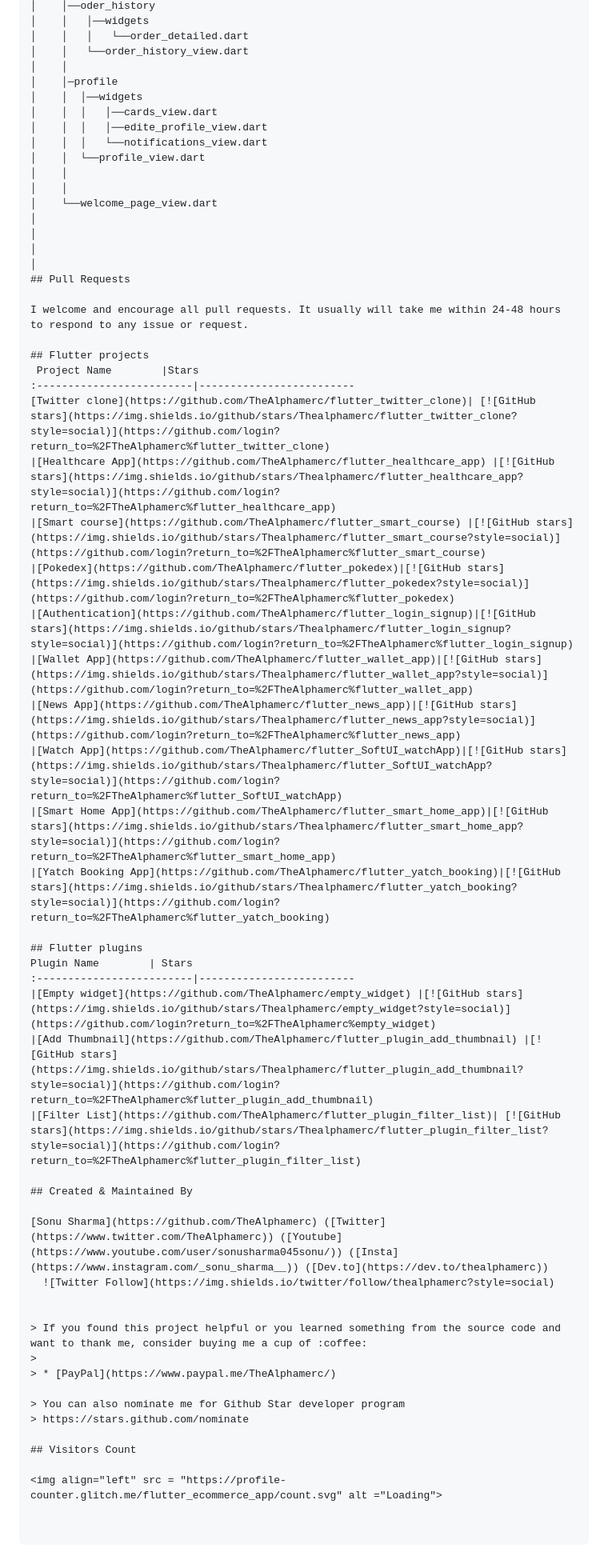
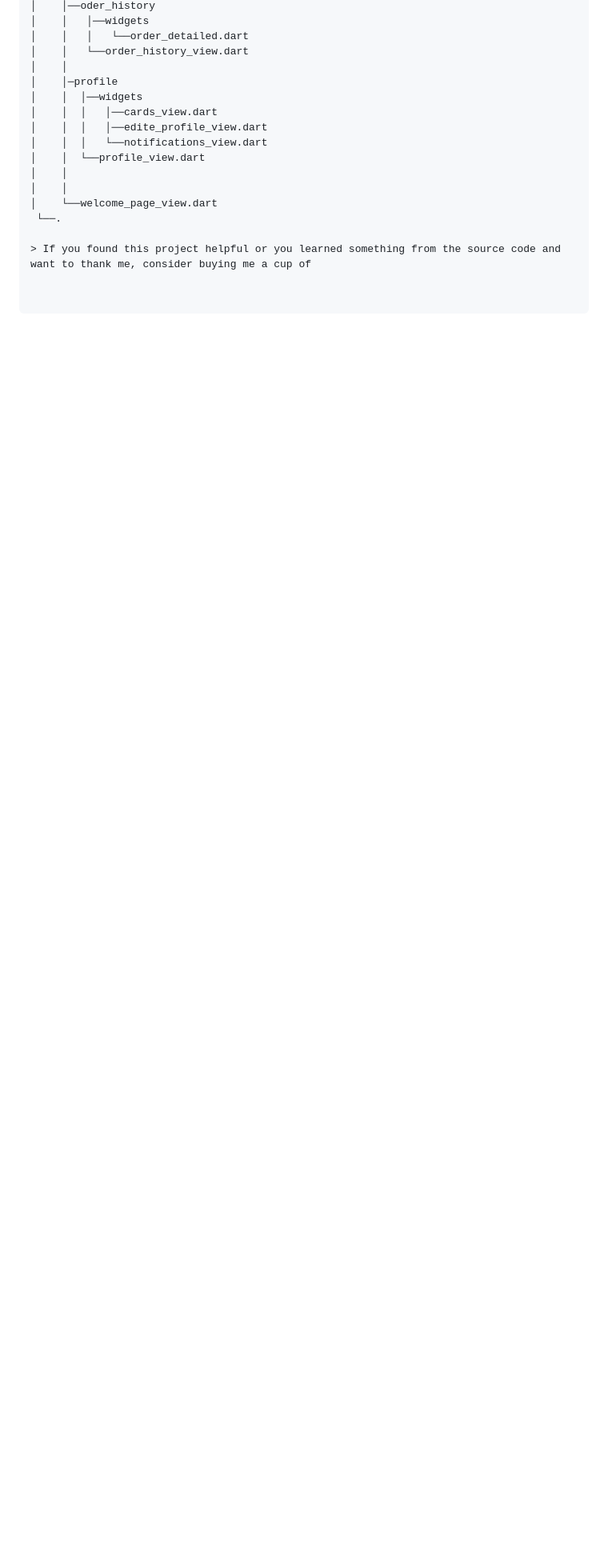
Before and after one commit to InfoGenies/Shopp_Flutter, a Markdown page: README.md, the part around the change. Shown: that part at 80% size. Drawn GitHub-style; blank space fills up the shorter version.

```diff
--- a/README.md
+++ b/README.md
@@ -99,48 +99,6 @@ lib
 │    │
 │    │
 │    └──welcome_page_view.dart
-│
-│
-│
-│
-## Pull Requests
+ └──.
 
-I welcome and encourage all pull requests. It usually will take me within 24-48 hours to respond to any issue or request.
-
-## Flutter projects
- Project Name        |Stars
-:-------------------------|-------------------------
-[Twitter clone](https://github.com/TheAlphamerc/flutter_twitter_clone)| [![GitHub stars](https://img.shields.io/github/stars/Thealphamerc/flutter_twitter_clone?style=social)](https://github.com/login?return_to=%2FTheAlphamerc%flutter_twitter_clone)
-|[Healthcare App](https://github.com/TheAlphamerc/flutter_healthcare_app) |[![GitHub stars](https://img.shields.io/github/stars/Thealphamerc/flutter_healthcare_app?style=social)](https://github.com/login?return_to=%2FTheAlphamerc%flutter_healthcare_app)
-|[Smart course](https://github.com/TheAlphamerc/flutter_smart_course) |[![GitHub stars](https://img.shields.io/github/stars/Thealphamerc/flutter_smart_course?style=social)](https://github.com/login?return_to=%2FTheAlphamerc%flutter_smart_course)
-|[Pokedex](https://github.com/TheAlphamerc/flutter_pokedex)|[![GitHub stars](https://img.shields.io/github/stars/Thealphamerc/flutter_pokedex?style=social)](https://github.com/login?return_to=%2FTheAlphamerc%flutter_pokedex)
-|[Authentication](https://github.com/TheAlphamerc/flutter_login_signup)|[![GitHub stars](https://img.shields.io/github/stars/Thealphamerc/flutter_login_signup?style=social)](https://github.com/login?return_to=%2FTheAlphamerc%flutter_login_signup)
-|[Wallet App](https://github.com/TheAlphamerc/flutter_wallet_app)|[![GitHub stars](https://img.shields.io/github/stars/Thealphamerc/flutter_wallet_app?style=social)](https://github.com/login?return_to=%2FTheAlphamerc%flutter_wallet_app)
-|[News App](https://github.com/TheAlphamerc/flutter_news_app)|[![GitHub stars](https://img.shields.io/github/stars/Thealphamerc/flutter_news_app?style=social)](https://github.com/login?return_to=%2FTheAlphamerc%flutter_news_app)
-|[Watch App](https://github.com/TheAlphamerc/flutter_SoftUI_watchApp)|[![GitHub stars](https://img.shields.io/github/stars/Thealphamerc/flutter_SoftUI_watchApp?style=social)](https://github.com/login?return_to=%2FTheAlphamerc%flutter_SoftUI_watchApp)
-|[Smart Home App](https://github.com/TheAlphamerc/flutter_smart_home_app)|[![GitHub stars](https://img.shields.io/github/stars/Thealphamerc/flutter_smart_home_app?style=social)](https://github.com/login?return_to=%2FTheAlphamerc%flutter_smart_home_app)
-|[Yatch Booking App](https://github.com/TheAlphamerc/flutter_yatch_booking)|[![GitHub stars](https://img.shields.io/github/stars/Thealphamerc/flutter_yatch_booking?style=social)](https://github.com/login?return_to=%2FTheAlphamerc%flutter_yatch_booking)
-
-## Flutter plugins
-Plugin Name        | Stars
-:-------------------------|-------------------------
-|[Empty widget](https://github.com/TheAlphamerc/empty_widget) |[![GitHub stars](https://img.shields.io/github/stars/Thealphamerc/empty_widget?style=social)](https://github.com/login?return_to=%2FTheAlphamerc%empty_widget)
-|[Add Thumbnail](https://github.com/TheAlphamerc/flutter_plugin_add_thumbnail) |[![GitHub stars](https://img.shields.io/github/stars/Thealphamerc/flutter_plugin_add_thumbnail?style=social)](https://github.com/login?return_to=%2FTheAlphamerc%flutter_plugin_add_thumbnail)
-|[Filter List](https://github.com/TheAlphamerc/flutter_plugin_filter_list)| [![GitHub stars](https://img.shields.io/github/stars/Thealphamerc/flutter_plugin_filter_list?style=social)](https://github.com/login?return_to=%2FTheAlphamerc%flutter_plugin_filter_list)
-
-## Created & Maintained By
-
-[Sonu Sharma](https://github.com/TheAlphamerc) ([Twitter](https://www.twitter.com/TheAlphamerc)) ([Youtube](https://www.youtube.com/user/sonusharma045sonu/)) ([Insta](https://www.instagram.com/_sonu_sharma__)) ([Dev.to](https://dev.to/thealphamerc))
-  ![Twitter Follow](https://img.shields.io/twitter/follow/thealphamerc?style=social)
-
-
-> If you found this project helpful or you learned something from the source code and want to thank me, consider buying me a cup of :coffee:
->
-> * [PayPal](https://www.paypal.me/TheAlphamerc/)
-
-> You can also nominate me for Github Star developer program
-> https://stars.github.com/nominate
-
-## Visitors Count
-
-<img align="left" src = "https://profile-counter.glitch.me/flutter_ecommerce_app/count.svg" alt ="Loading">
+> If you found this project helpful or you learned something from the source code and want to thank me, consider buying me a cup of
```
